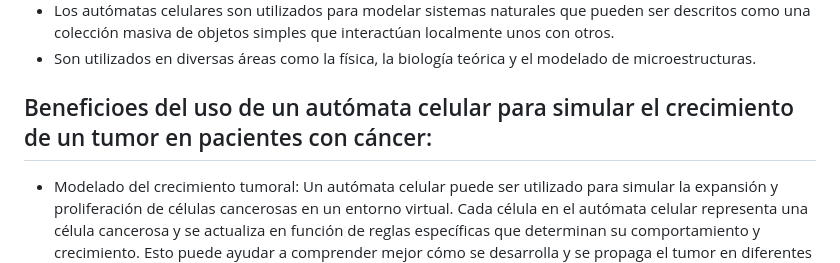
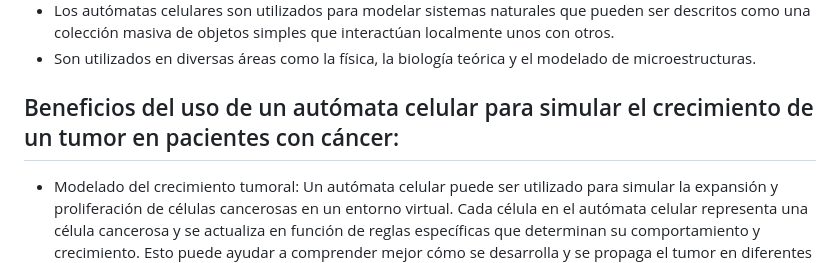
Before and after one commit to Krtucho/cellular_automata, a Markdown page: README.md, the part around the change. GitHub-like rendering.

```diff
--- a/README.md
+++ b/README.md
@@ -16,7 +16,7 @@ Simulación del crecimiento de un tumor en órganos del cuerpo humano, surgiendo
 - Los autómatas celulares son utilizados para modelar sistemas naturales que pueden ser descritos como una colección masiva de objetos simples que interactúan localmente unos con otros.
 - Son utilizados en diversas áreas como la física, la biología teórica y el modelado de microestructuras.
 
-## Beneficioes del uso de un autómata celular para simular el crecimiento de un tumor en pacientes con cáncer:
+## Beneficios del uso de un autómata celular para simular el crecimiento de un tumor en pacientes con cáncer:
 
 - Modelado del crecimiento tumoral: Un autómata celular puede ser utilizado para simular la expansión y proliferación de células cancerosas en un entorno virtual. Cada célula en el autómata celular representa una célula cancerosa y se actualiza en función de reglas específicas que determinan su comportamiento y crecimiento. Esto puede ayudar a comprender mejor cómo se desarrolla y se propaga el tumor en diferentes escenarios.
  - Evaluación de tratamientos: Al simular el crecimiento del tumor con un autómata celular, es posible evaluar diferentes estrategias de tratamiento y su efectividad en la reducción o control del tumor. Por ejemplo, se pueden simular diferentes terapias, como la quimioterapia o la radioterapia, y observar cómo afectan el crecimiento y la propagación del tumor en el modelo.
```
